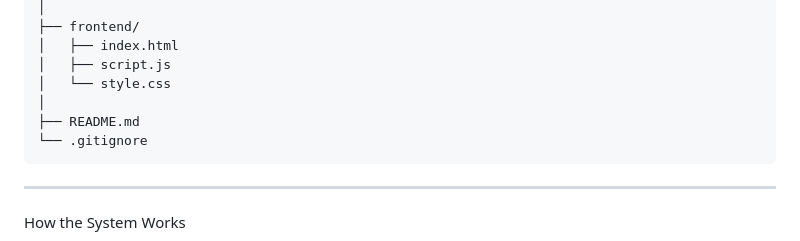
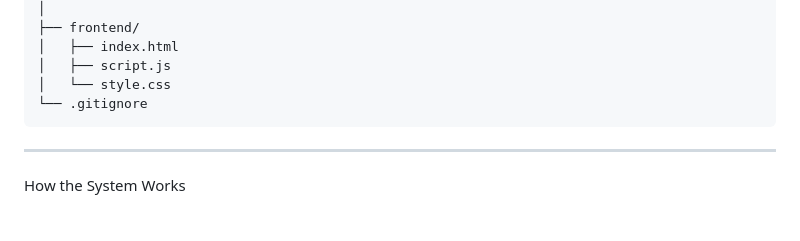
Before and after one commit to ANIKET12SENGUPTA/AI-Assistant, a Markdown page: README.md, the part around the change. GitHub-like rendering; blank space fills up the shorter version.

````diff
--- a/README.md
+++ b/README.md
@@ -99,8 +99,6 @@ AI-Assistant/
 │   ├── index.html
 │   ├── script.js
 │   └── style.css
-│
-├── README.md
 └── .gitignore
 ```
 ---
````
